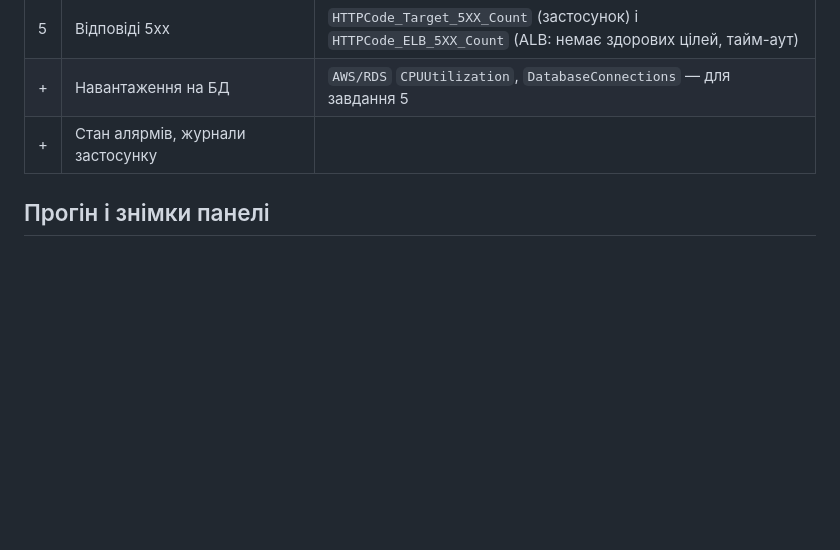
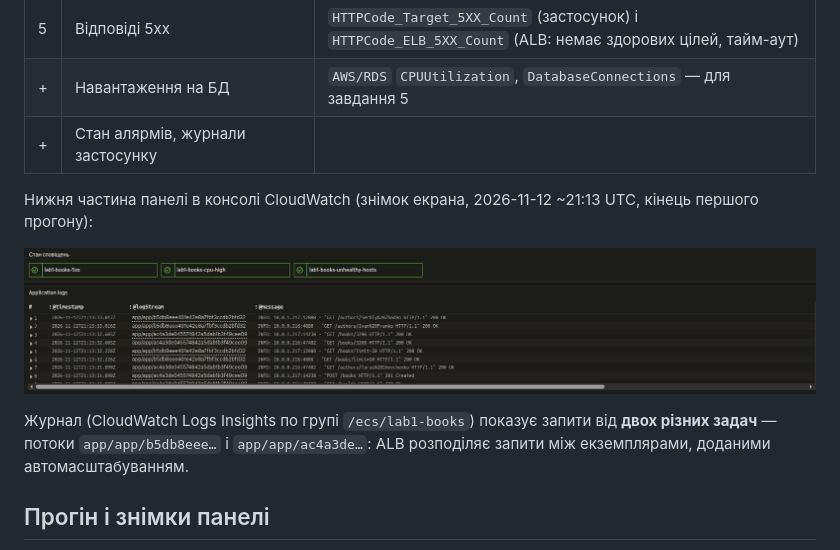
Before and after one commit to danlko/clouds-lab1, a Markdown page: docs/AUTOSCALING.md, the part around the change. Drawn GitHub-style; pictures changed too: docs/img/console-alarms-logs.png (added); blank space fills up the shorter version.

```diff
--- a/docs/AUTOSCALING.md
+++ b/docs/AUTOSCALING.md
@@ -84,6 +84,13 @@ Terraform: `aws_cloudwatch_dashboard.main` у [`infra/monitoring.tf`](../infra/m
 | + | Навантаження на БД | `AWS/RDS` `CPUUtilization`, `DatabaseConnections` — для завдання 5 |
 | + | Стан алярмів, журнали застосунку | |
 
+Нижня частина панелі в консолі CloudWatch (знімок екрана, 2026-11-12 ~21:13 UTC, кінець першого прогону):
+
+![Стан сповіщень і журнали застосунку](img/console-alarms-logs.png)
+
+Журнал (CloudWatch Logs Insights по групі `/ecs/lab1-books`) показує запити від **двох різних задач** — потоки
+`app/app/b5db8eee…` і `app/app/ac4a3de…`: ALB розподіляє запити між екземплярами, доданими автомасштабуванням.
+
 ## Прогін і знімки панелі
 
 Прогін: `./loadtest/run.sh` (див. [LOADTEST.md](LOADTEST.md)), VUS = 60, початок **2026-11-12 21:04:03 UTC** (команда `./loadtest/cache_run.sh off`, кеш вимкнено).
```
Also changed, not shown: docs/QUEUE.md (+14 -0 lines), docs/img/console-dashboard-async.png (added), docs/img/console-queue.png (added).
